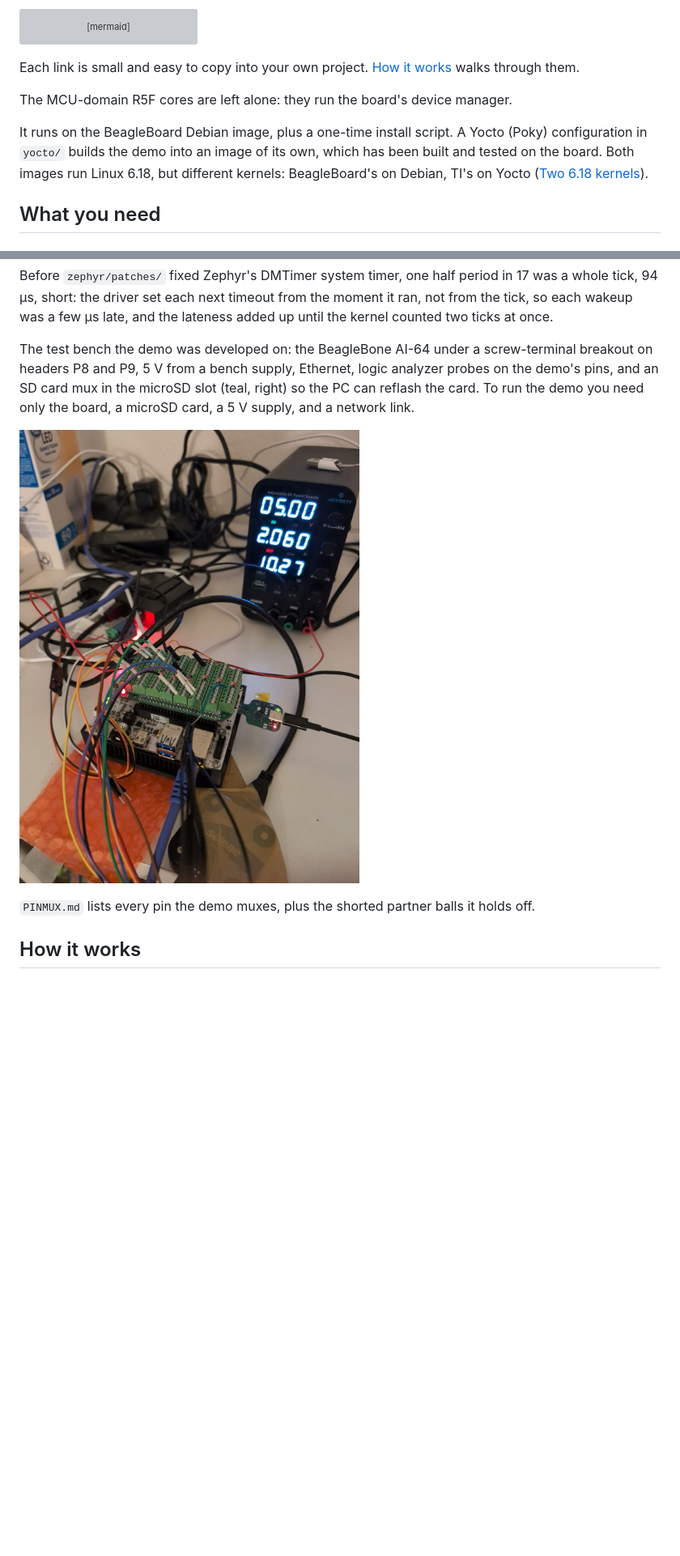
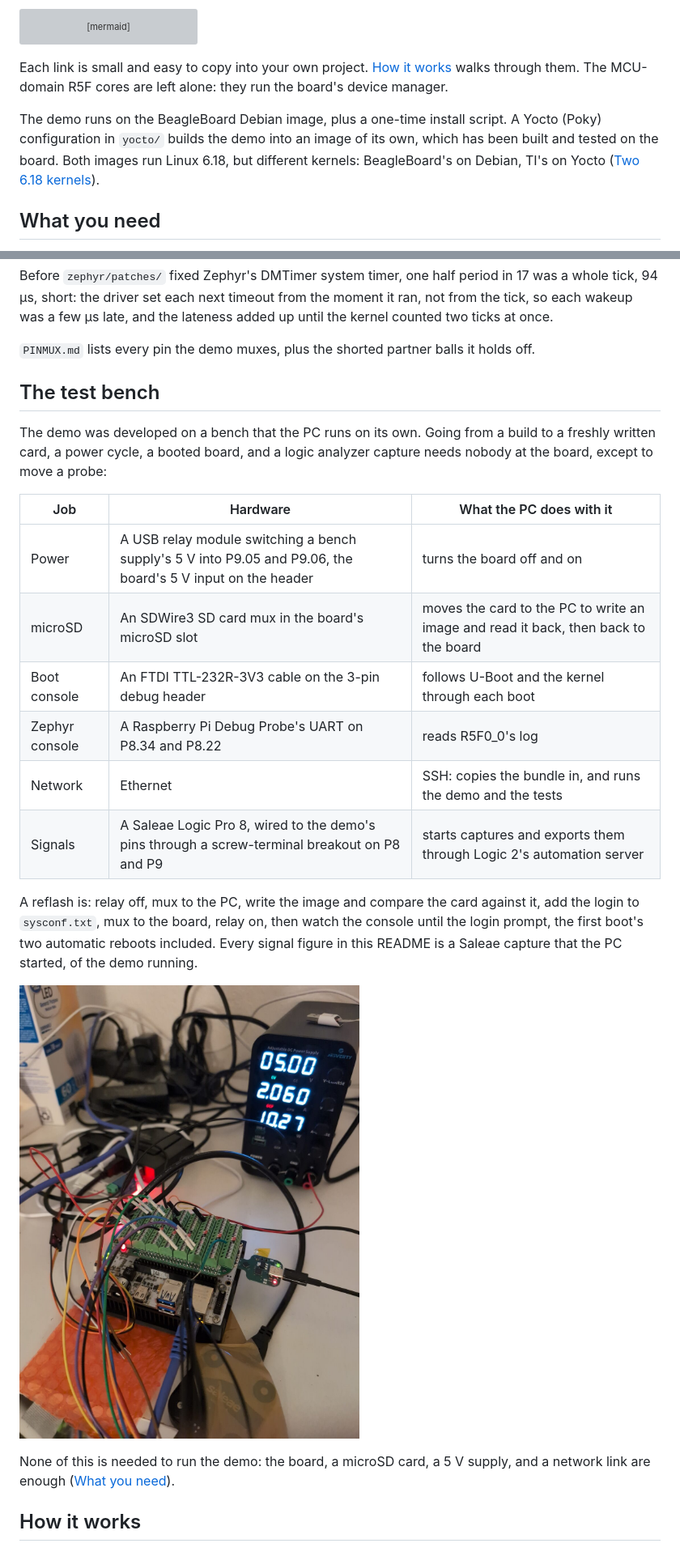
Before and after one commit to kevinacahalan/BeagleBoneAI64-linux-zephyr-pru-c7x-c66x-demo, a Markdown page: README.md, 2 parts joined by grey strips. Shown at 81% size. GitHub-like rendering; blank space fills up the shorter version; grey boxes are pictures that could not be loaded.

Commit message:
README: describe the automated test bench; clearer startup steps, ai64 subcommands as a table, stale lines fixed

````diff
--- a/README.md
+++ b/README.md
@@ -131,11 +131,9 @@ flowchart LR
   p <-->|"slice RAM only"| rt["each slice's Tx_PRU and PRU"]
 ```
 
-Each link is small and easy to copy into your own project. [How it works](#how-it-works) walks through them.
+Each link is small and easy to copy into your own project. [How it works](#how-it-works) walks through them. The MCU-domain R5F cores are left alone: they run the board's device manager.
 
-The MCU-domain R5F cores are left alone: they run the board's device manager.
-
-It runs on the BeagleBoard Debian image, plus a one-time install script. A Yocto (Poky) configuration in `yocto/` builds the demo into an image of its own, which has been built and tested on the board. Both images run Linux 6.18, but different kernels: BeagleBoard's on Debian, TI's on Yocto ([Two 6.18 kernels](#two-618-kernels)).
+The demo runs on the BeagleBoard Debian image, plus a one-time install script. A Yocto (Poky) configuration in `yocto/` builds the demo into an image of its own, which has been built and tested on the board. Both images run Linux 6.18, but different kernels: BeagleBoard's on Debian, TI's on Yocto ([Two 6.18 kernels](#two-618-kernels)).
 
 ## What you need
 
@@ -515,11 +537,26 @@ An earlier capture showed a 0.96 µs clock: the devicetree said SPI7's clock was
 
 Before `zephyr/patches/` fixed Zephyr's DMTimer system timer, one half period in 17 was a whole tick, 94 µs, short: the driver set each next timeout from the moment it ran, not from the tick, so each wakeup was a few µs late, and the lateness added up until the kernel counted two ticks at once.
 
-The test bench the demo was developed on: the BeagleBone AI-64 under a screw-terminal breakout on headers P8 and P9, 5 V from a bench supply, Ethernet, logic analyzer probes on the demo's pins, and an SD card mux in the microSD slot (teal, right) so the PC can reflash the card. To run the demo you need only the board, a microSD card, a 5 V supply, and a network link.
+`PINMUX.md` lists every pin the demo muxes, plus the shorted partner balls it holds off.
 
-![The BeagleBone AI-64 on the test bench, with a screw-terminal breakout, a bench power supply, logic analyzer probes, and an SD card mux](media/test-bench.jpg)
+## The test bench
 
-`PINMUX.md` lists every pin the demo muxes, plus the shorted partner balls it holds off.
+The demo was developed on a bench that the PC runs on its own. Going from a build to a freshly written card, a power cycle, a booted board, and a logic analyzer capture needs nobody at the board, except to move a probe:
+
+| Job | Hardware | What the PC does with it |
+| --- | --- | --- |
+| Power | A USB relay module switching a bench supply's 5 V into P9.05 and P9.06, the board's 5 V input on the header | turns the board off and on |
+| microSD | An SDWire3 SD card mux in the board's microSD slot | moves the card to the PC to write an image and read it back, then back to the board |
+| Boot console | An FTDI TTL-232R-3V3 cable on the 3-pin debug header | follows U-Boot and the kernel through each boot |
+| Zephyr console | A Raspberry Pi Debug Probe's UART on P8.34 and P8.22 | reads R5F0_0's log |
+| Network | Ethernet | SSH: copies the bundle in, and runs the demo and the tests |
+| Signals | A Saleae Logic Pro 8, wired to the demo's pins through a screw-terminal breakout on P8 and P9 | starts captures and exports them through Logic 2's automation server |
+
+A reflash is: relay off, mux to the PC, write the image and compare the card against it, add the login to `sysconf.txt`, mux to the board, relay on, then watch the console until the login prompt, the first boot's two automatic reboots included. Every signal figure in this README is a Saleae capture that the PC started, of the demo running.
+
+![The BeagleBone AI-64 under the screw-terminal breakout, with the SD card mux in its microSD slot (teal, right), the bench supply behind, and the Saleae under the board](media/test-bench.jpg)
+
+None of this is needed to run the demo: the board, a microSD card, a 5 V supply, and a network link are enough ([What you need](#what-you-need)).
 
 ## How it works
 
````
Also changed, not shown: other parts of README.md (+42 -15 lines).
